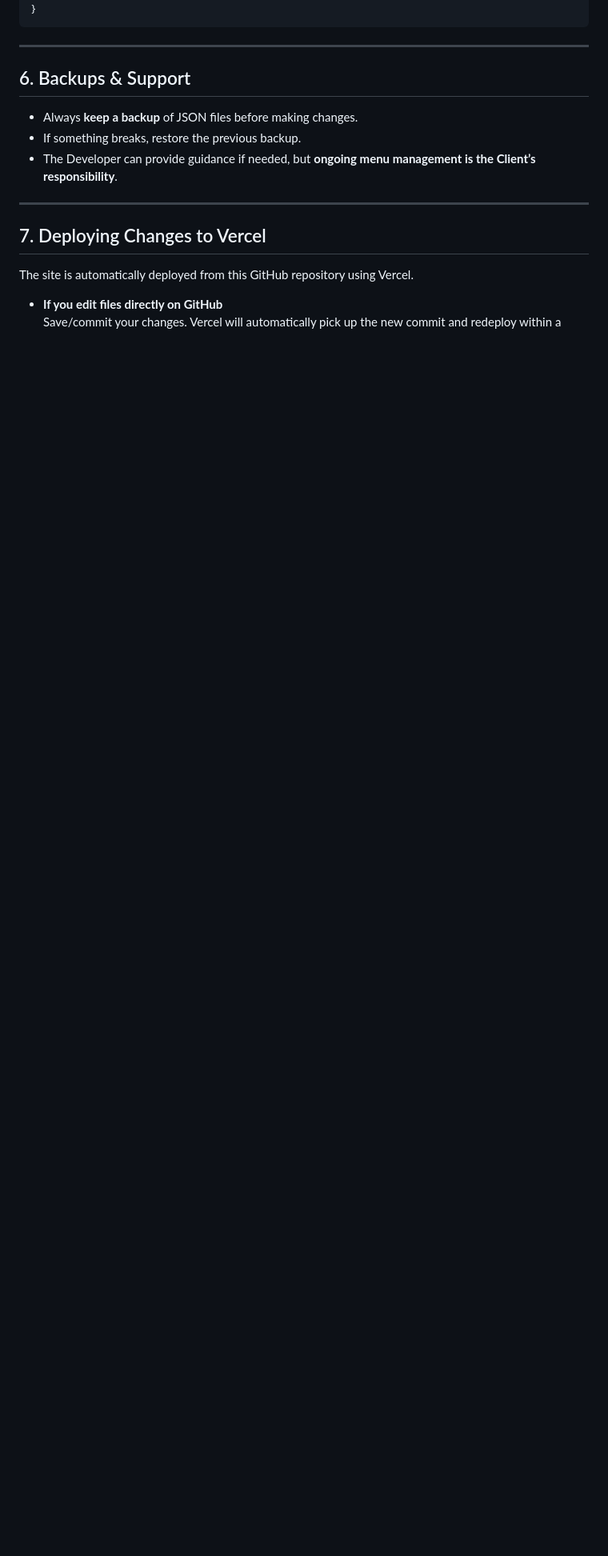
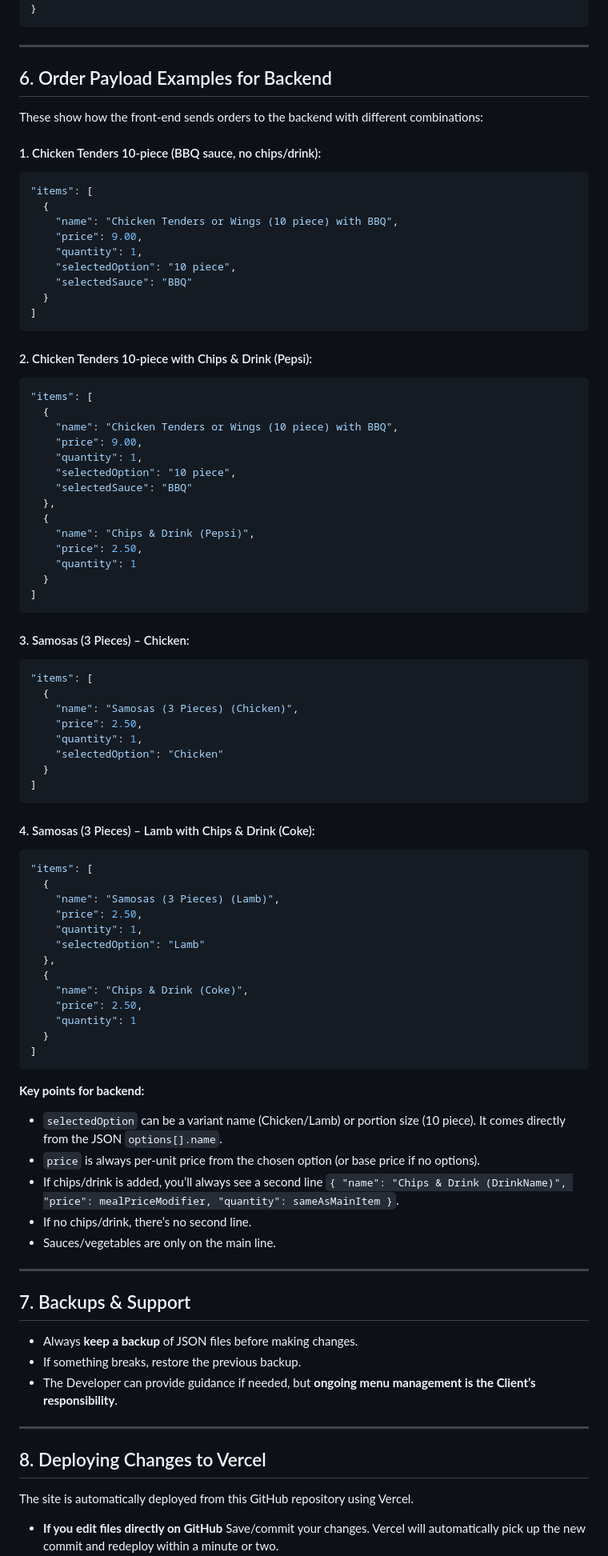
Before and after one commit to codemdragon/kebab-database, a Markdown page: README.md, the part around one of its changes. Shown at 80% size. GitHub-like rendering; blank space fills up the shorter version.

````diff
--- a/README.md
+++ b/README.md
@@ -155,18 +159,96 @@ Example:
 
 ---
 
-## 6. Backups & Support
+## 6. Order Payload Examples for Backend
 
-- Always **keep a backup** of JSON files before making changes.
-- If something breaks, restore the previous backup.
-- The Developer can provide guidance if needed, but **ongoing menu management is the Client’s responsibility**.
+These show how the front‑end sends orders to the backend with different combinations:
+
+#### 1. Chicken Tenders 10-piece (BBQ sauce, no chips/drink):
+
+```json
+"items": [
+  {
+    "name": "Chicken Tenders or Wings (10 piece) with BBQ",
+    "price": 9.00,
+    "quantity": 1,
+    "selectedOption": "10 piece",
+    "selectedSauce": "BBQ"
+  }
+]
+```
+
+#### 2. Chicken Tenders 10-piece with Chips & Drink (Pepsi):
+
+```json
+"items": [
+  {
+    "name": "Chicken Tenders or Wings (10 piece) with BBQ",
+    "price": 9.00,
+    "quantity": 1,
+    "selectedOption": "10 piece",
+    "selectedSauce": "BBQ"
+  },
+  {
+    "name": "Chips & Drink (Pepsi)",
+    "price": 2.50,
+    "quantity": 1
+  }
+]
+```
+
+#### 3. Samosas (3 Pieces) – Chicken:
+
+```json
+"items": [
+  {
+    "name": "Samosas (3 Pieces) (Chicken)",
+    "price": 2.50,
+    "quantity": 1,
+    "selectedOption": "Chicken"
+  }
+]
+```
+
+#### 4. Samosas (3 Pieces) – Lamb with Chips & Drink (Coke):
+
+```json
+"items": [
+  {
+    "name": "Samosas (3 Pieces) (Lamb)",
+    "price": 2.50,
+    "quantity": 1,
+    "selectedOption": "Lamb"
+  },
+  {
+    "name": "Chips & Drink (Coke)",
+    "price": 2.50,
+    "quantity": 1
+  }
+]
+```
+
+**Key points for backend:**
+
+* `selectedOption` can be a variant name (Chicken/Lamb) or portion size (10 piece). It comes directly from the JSON `options[].name`.
+* `price` is always per-unit price from the chosen option (or base price if no options).
+* If chips/drink is added, you’ll always see a second line `{ "name": "Chips & Drink (DrinkName)", "price": mealPriceModifier, "quantity": sameAsMainItem }`.
+* If no chips/drink, there’s no second line.
+* Sauces/vegetables are only on the main line.
 
 ---
 
-## 7. Deploying Changes to Vercel
+## 7. Backups & Support
+
+* Always **keep a backup** of JSON files before making changes.
+* If something breaks, restore the previous backup.
+* The Developer can provide guidance if needed, but **ongoing menu management is the Client’s responsibility**.
+
+---
+
+## 8. Deploying Changes to Vercel
 
 The site is automatically deployed from this GitHub repository using Vercel.
 
-- **If you edit files directly on GitHub**
+* **If you edit files directly on GitHub**
   Save/commit your changes. Vercel will automatically pick up the new commit and redeploy within a minute or two.
 
````
Also changed, not shown: other parts of README.md (+48 -44 lines).
